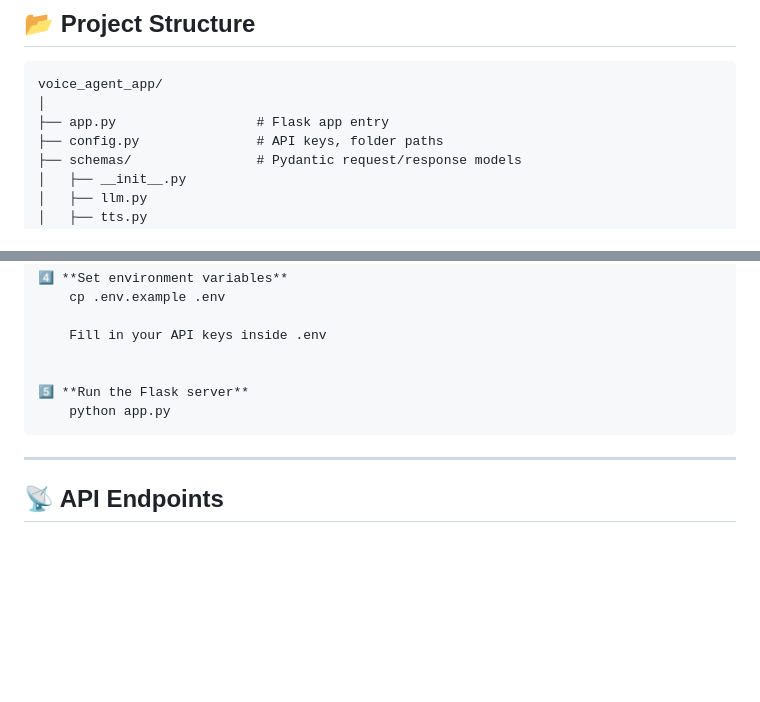
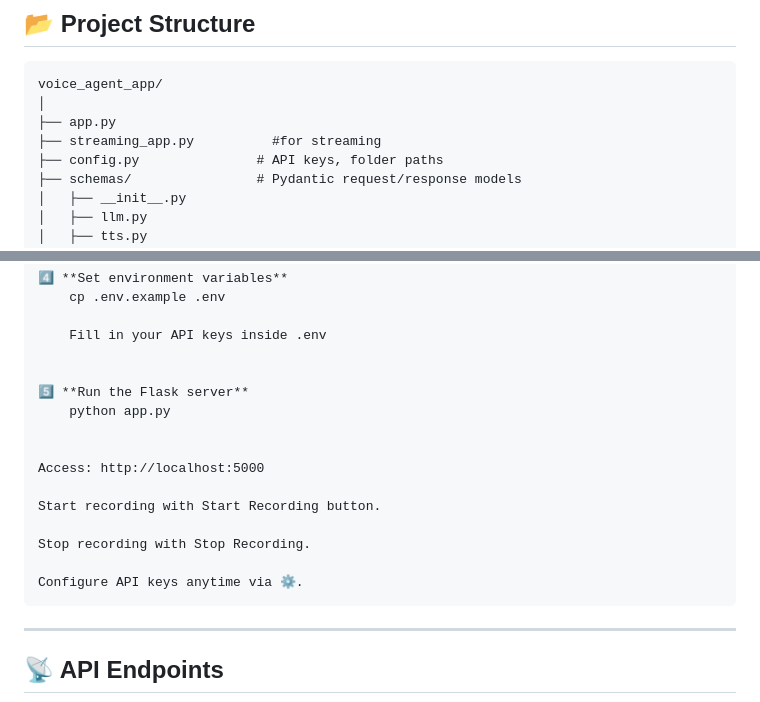
Before and after one commit to saznashaik/voice_Agent, a Markdown page: README.md, 2 parts joined by grey strips. GitHub-like rendering; blank space fills up the shorter version.

```diff
--- a/README.md
+++ b/README.md
@@ -57,7 +64,8 @@ This bot listens to your voice, transcribes it, processes your request with an L
 
     voice_agent_app/
     │
-    ├── app.py                  # Flask app entry
+    ├── app.py
+    ├── streaming_app.py          #for streaming
     ├── config.py               # API keys, folder paths
     ├── schemas/                # Pydantic request/response models
     │   ├── __init__.py
@@ -122,6 +158,13 @@ Make sure you have valid API keys for all three services.
         python app.py
 
 
+    Access: http://localhost:5000
+
+    Start recording with Start Recording button.
+
+    Stop recording with Stop Recording.
+
+    Configure API keys anytime via ⚙️.
 ---
 
 ## 📡 API Endpoints
```
Also changed, not shown: other parts of README.md (+45 -10 lines).
